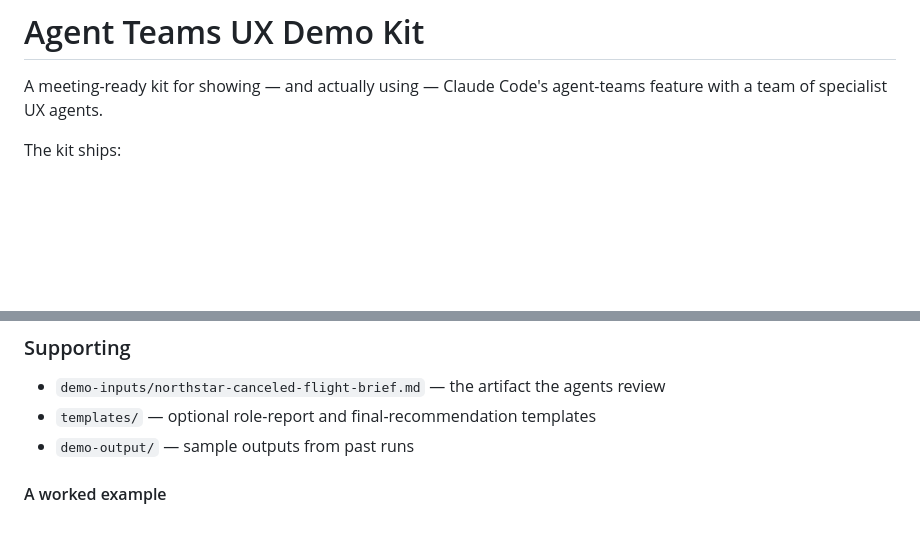
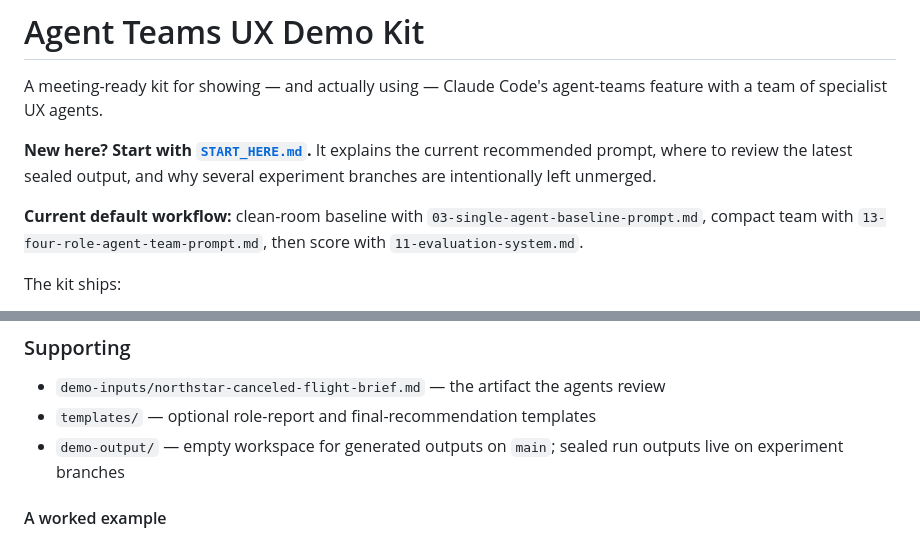
Before and after one commit to brittonstanfill/agent-teams-ux-demo-kit, a Markdown page: README.md, 2 parts joined by grey strips. GitHub-like rendering; blank space fills up the shorter version.

```diff
--- a/README.md
+++ b/README.md
@@ -1,6 +1,10 @@
 # Agent Teams UX Demo Kit
 
 A meeting-ready kit for showing — and actually using — Claude Code's agent-teams feature with a team of specialist UX agents.
+
+**New here? Start with [`START_HERE.md`](START_HERE.md).** It explains the current recommended prompt, where to review the latest sealed output, and why several experiment branches are intentionally left unmerged.
+
+**Current default workflow:** clean-room baseline with `03-single-agent-baseline-prompt.md`, compact team with `13-four-role-agent-team-prompt.md`, then score with `11-evaluation-system.md`.
 
 The kit ships:
 
@@ -74,7 +78,7 @@ A good demo names both. The scorecard in `05-scorecard.md` is built around the "
 
 - `demo-inputs/northstar-canceled-flight-brief.md` — the artifact the agents review
 - `templates/` — optional role-report and final-recommendation templates
-- `demo-output/` — sample outputs from past runs
+- `demo-output/` — empty workspace for generated outputs on `main`; sealed run outputs live on experiment branches
 
 #### A worked example
 
```
Also changed, not shown: START_HERE.md (added, +81 -0 lines).
